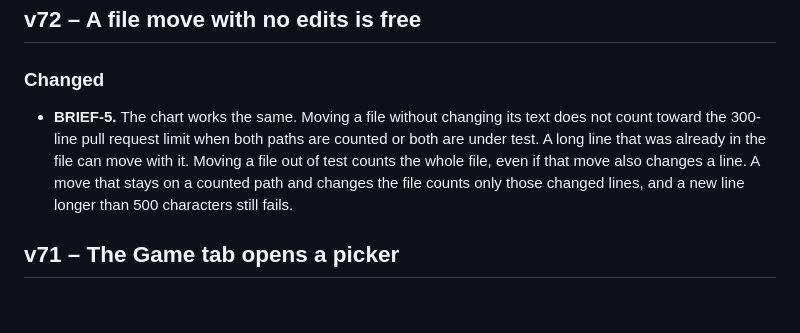
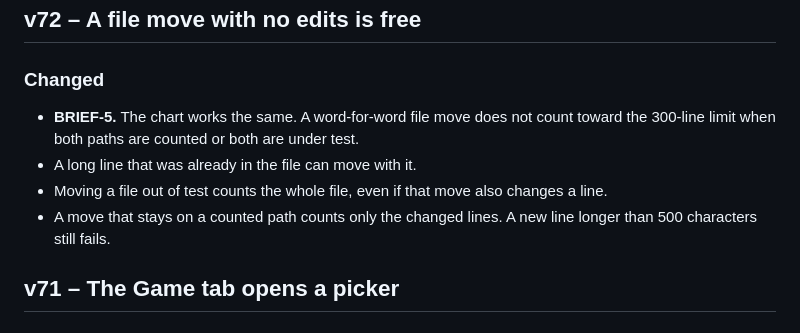
Before and after one commit to jmoses118/pitch-charting, a Markdown page: CHANGELOG.md, the part around the change. GitHub-like rendering.

Commit message:
Split the changelog note into short lines.
The size gate flags an added line over 500 characters. The v72 note is several short lines instead of one long one.

Co-authored-by: Jim Moses <jmoses118@gmail.com>

```diff
--- a/CHANGELOG.md
+++ b/CHANGELOG.md
@@ -2,7 +2,10 @@
 
 ## v72 – A file move with no edits is free
 ### Changed
-- **BRIEF-5.** The chart works the same. Moving a file without changing its text does not count toward the 300-line pull request limit when both paths are counted or both are under test. A long line that was already in the file can move with it. Moving a file out of test counts the whole file, even if that move also changes a line. A move that stays on a counted path and changes the file counts only those changed lines, and a new line longer than 500 characters still fails.
+- **BRIEF-5.** The chart works the same. A word-for-word file move does not count toward the 300-line limit when both paths are counted or both are under test.
+- A long line that was already in the file can move with it.
+- Moving a file out of test counts the whole file, even if that move also changes a line.
+- A move that stays on a counted path counts only the changed lines. A new line longer than 500 characters still fails.
 
 ## v71 – The Game tab opens a picker
 ### Changed
```
